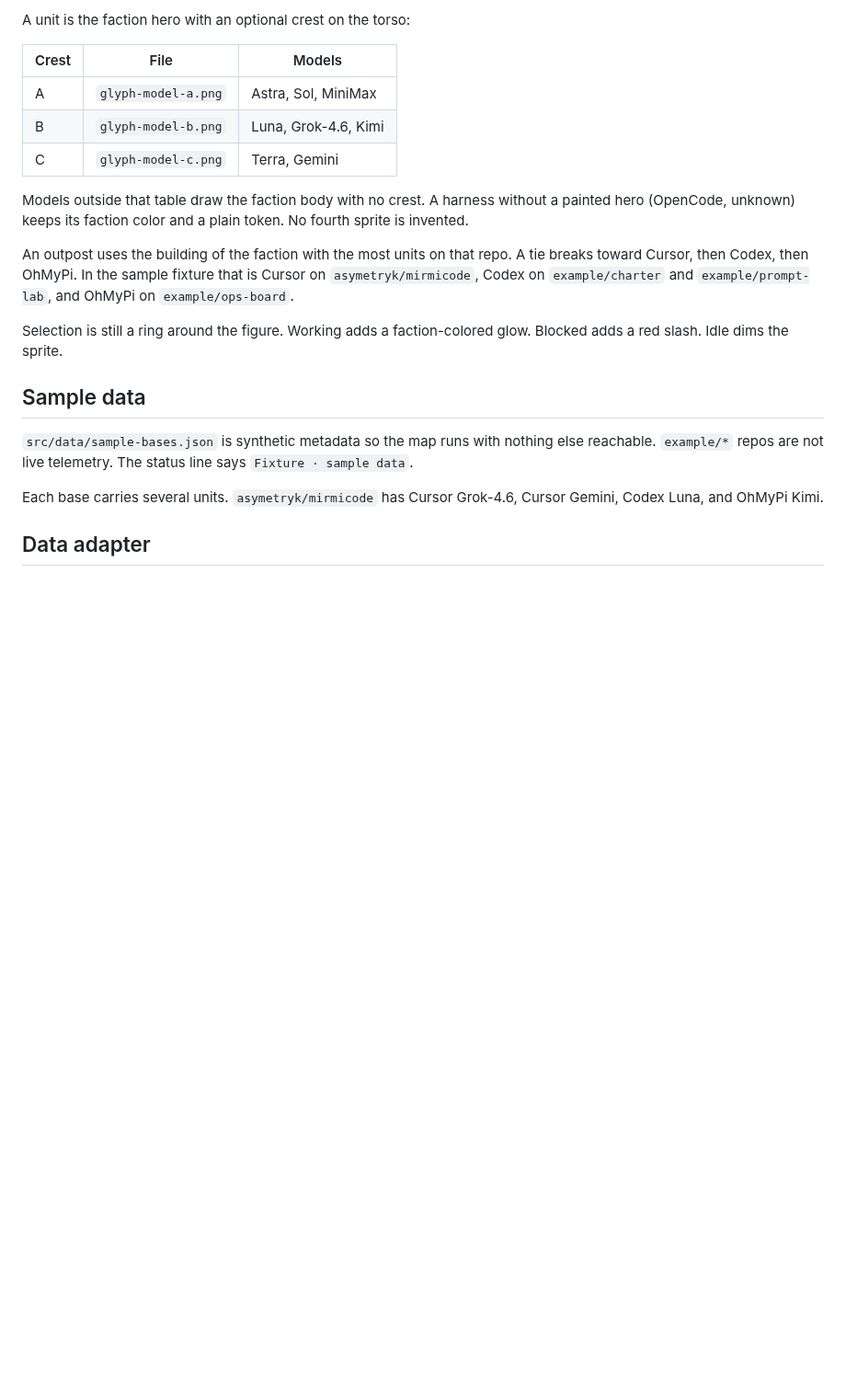
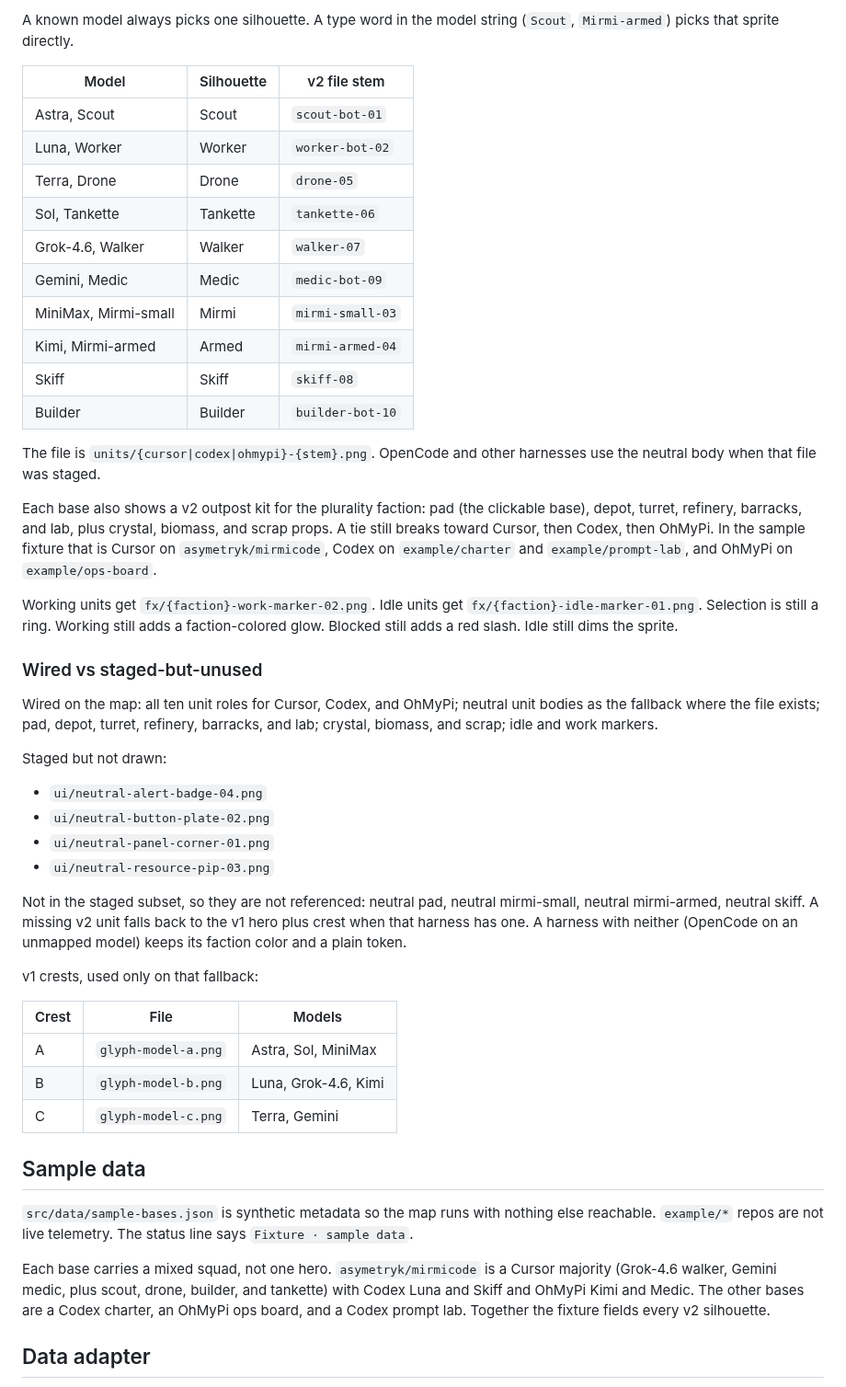
Before and after one commit to asymetryk/mirmicode, a Markdown page: README.md, the part around one of its changes. Shown at 92% size. Drawn GitHub-style; blank space fills up the shorter version.

```diff
--- a/README.md
+++ b/README.md
@@ -35,5 +37,39 @@ Painted units and outposts live in `public/rts-art/` (`MANIFEST.txt` records the
 
-A unit is the faction hero with an optional crest on the torso:
+A known model always picks one silhouette. A type word in the model string (`Scout`, `Mirmi-armed`) picks that sprite directly.
+
+| Model | Silhouette | v2 file stem |
+| --- | --- | --- |
+| Astra, Scout | Scout | `scout-bot-01` |
+| Luna, Worker | Worker | `worker-bot-02` |
+| Terra, Drone | Drone | `drone-05` |
+| Sol, Tankette | Tankette | `tankette-06` |
+| Grok-4.6, Walker | Walker | `walker-07` |
+| Gemini, Medic | Medic | `medic-bot-09` |
+| MiniMax, Mirmi-small | Mirmi | `mirmi-small-03` |
+| Kimi, Mirmi-armed | Armed | `mirmi-armed-04` |
+| Skiff | Skiff | `skiff-08` |
+| Builder | Builder | `builder-bot-10` |
+
+The file is `units/{cursor|codex|ohmypi}-{stem}.png`. OpenCode and other harnesses use the neutral body when that file was staged.
+
+Each base also shows a v2 outpost kit for the plurality faction: pad (the clickable base), depot, turret, refinery, barracks, and lab, plus crystal, biomass, and scrap props. A tie still breaks toward Cursor, then Codex, then OhMyPi. In the sample fixture that is Cursor on `asymetryk/mirmicode`, Codex on `example/charter` and `example/prompt-lab`, and OhMyPi on `example/ops-board`.
+
+Working units get `fx/{faction}-work-marker-02.png`. Idle units get `fx/{faction}-idle-marker-01.png`. Selection is still a ring. Working still adds a faction-colored glow. Blocked still adds a red slash. Idle still dims the sprite.
+
+### Wired vs staged-but-unused
+
+Wired on the map: all ten unit roles for Cursor, Codex, and OhMyPi; neutral unit bodies as the fallback where the file exists; pad, depot, turret, refinery, barracks, and lab; crystal, biomass, and scrap; idle and work markers.
+
+Staged but not drawn:
+
+- `ui/neutral-alert-badge-04.png`
+- `ui/neutral-button-plate-02.png`
+- `ui/neutral-panel-corner-01.png`
+- `ui/neutral-resource-pip-03.png`
+
+Not in the staged subset, so they are not referenced: neutral pad, neutral mirmi-small, neutral mirmi-armed, neutral skiff. A missing v2 unit falls back to the v1 hero plus crest when that harness has one. A harness with neither (OpenCode on an unmapped model) keeps its faction color and a plain token.
+
+v1 crests, used only on that fallback:
 
 | Crest | File | Models |
 | --- | --- | --- |
@@ -41,17 +77,11 @@ A unit is the faction hero with an optional crest on the torso:
 | B | `glyph-model-b.png` | Luna, Grok-4.6, Kimi |
 | C | `glyph-model-c.png` | Terra, Gemini |
 
-Models outside that table draw the faction body with no crest. A harness without a painted hero (OpenCode, unknown) keeps its faction color and a plain token. No fourth sprite is invented.
-
-An outpost uses the building of the faction with the most units on that repo. A tie breaks toward Cursor, then Codex, then OhMyPi. In the sample fixture that is Cursor on `asymetryk/mirmicode`, Codex on `example/charter` and `example/prompt-lab`, and OhMyPi on `example/ops-board`.
-
-Selection is still a ring around the figure. Working adds a faction-colored glow. Blocked adds a red slash. Idle dims the sprite.
-
 ## Sample data
 
 `src/data/sample-bases.json` is synthetic metadata so the map runs with nothing else reachable. `example/*` repos are not live telemetry. The status line says `Fixture · sample data`.
 
-Each base carries several units. `asymetryk/mirmicode` has Cursor Grok-4.6, Cursor Gemini, Codex Luna, and OhMyPi Kimi.
+Each base carries a mixed squad, not one hero. `asymetryk/mirmicode` is a Cursor majority (Grok-4.6 walker, Gemini medic, plus scout, drone, builder, and tankette) with Codex Luna and Skiff and OhMyPi Kimi and Medic. The other bases are a Codex charter, an OhMyPi ops board, and a Codex prompt lab. Together the fixture fields every v2 silhouette.
 
 ## Data adapter
 
```
Also changed, not shown: other parts of README.md (+7 -5 lines), docs/bases-map.png, docs/selected-hud.png (added), 14 other files.
